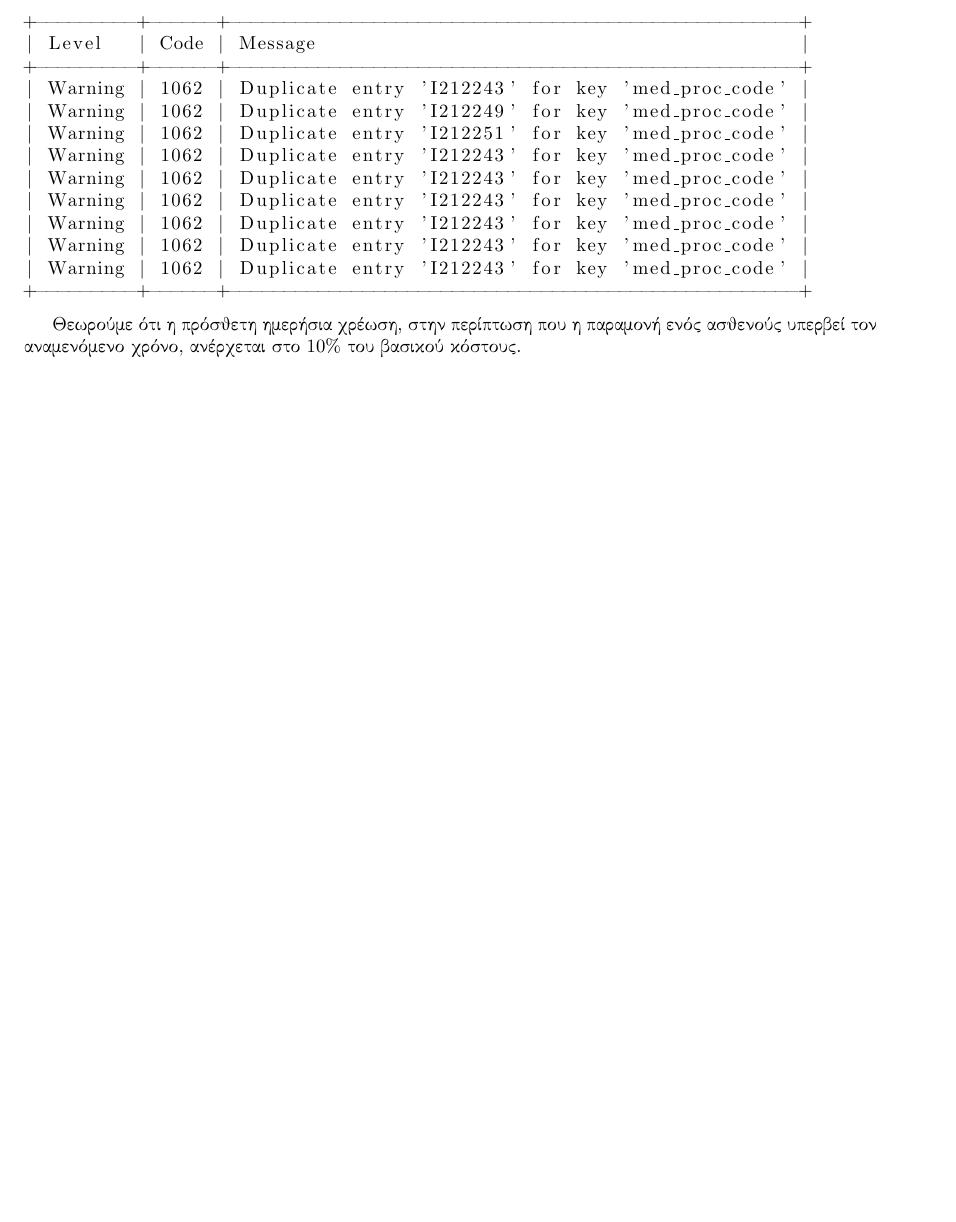
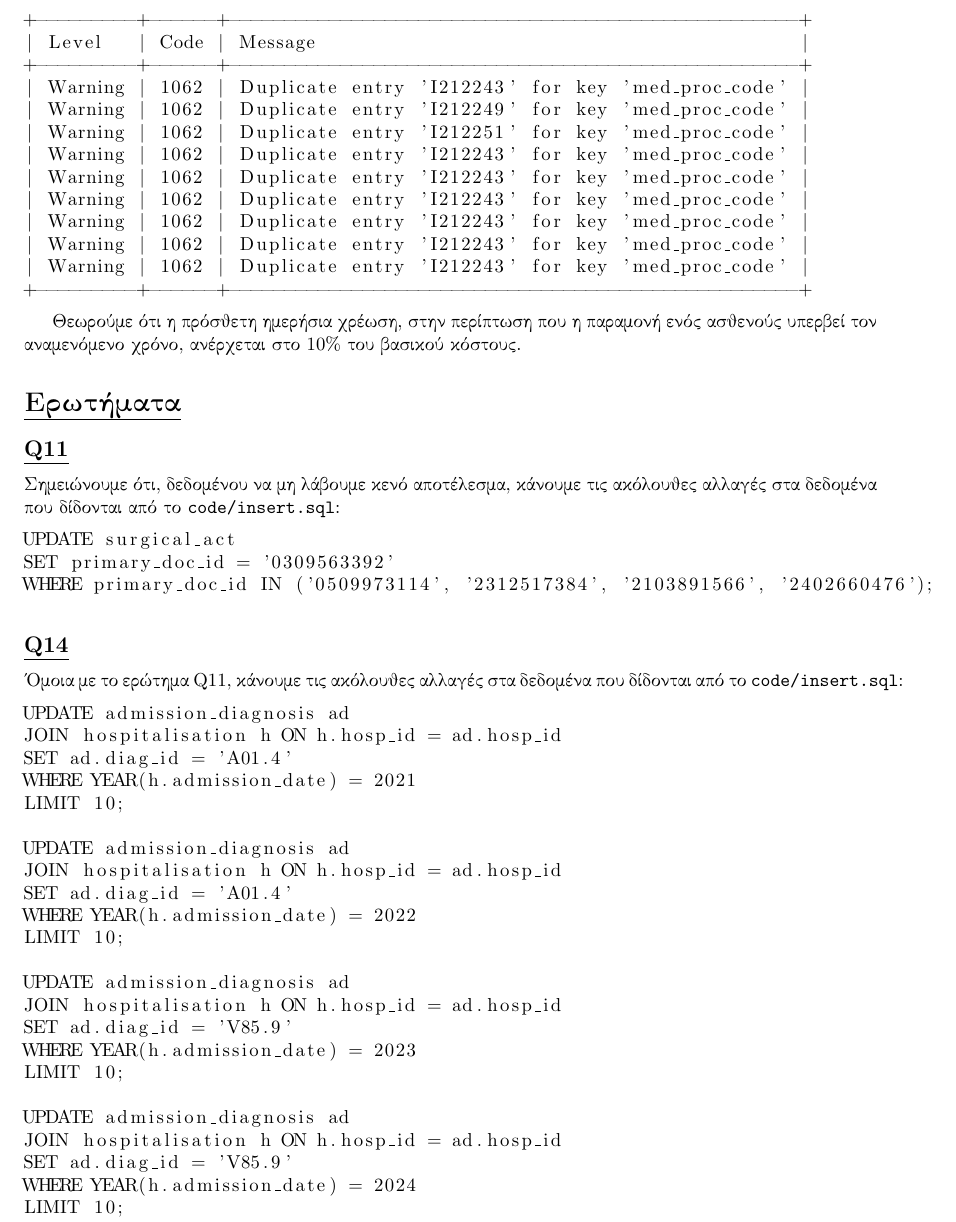
Before and after one commit to LinguaSacraMunda/ntua_database_lab, a LaTeX document (docs/main.tex): part of page 4 of 4, cut so that both start at the same text, the shorter picture padded with empty space. Compiled offline with pdfLaTeX.

Commit message:
q14; data changes so q11, q14 return non-mepty set

```diff
--- a/docs/main.tex
+++ b/docs/main.tex
@@ -250,8 +250,49 @@
 \end{lstlisting}
 \langgrc
 
+Θεωρούμε ότι η πρόσθετη ημερήσια χρέωση, στην περίπτωση που η παραμονή ενός ασθενούς υπερβεί τον αναμενόμενο χρόνο, ανέρχεται στο 10\% του βασικού κόστους.
 
-Θεωρούμε ότι η πρόσθετη ημερήσια χρέωση, στην περίπτωση που η παραμονή ενός ασθενούς υπερβεί τον αναμενόμενο χρόνο, ανέρχεται στο 10\% του βασικού κόστους.
+\section*{\ul{Ερωτήματα}}
+\subsection*{\eng{\ul{Q11}}}
+Σημειώνουμε ότι, δεδομένου να μη λάβουμε κενό αποτέλεσμα, κάνουμε τις ακόλουθες αλλαγές στα δεδομένα που δίδονται από το \eng{\texttt{code/insert.sql}}:
+
+\langeng
+\begin{lstlisting}
+UPDATE surgical_act
+SET primary_doc_id = '0309563392'
+WHERE primary_doc_id IN ('0509973114', '2312517384', '2103891566', '2402660476');
+\end{lstlisting}
+\langgrc
+
+\subsection*{\eng{\ul{Q14}}}
+Όμοια με το ερώτημα \eng{Q11}, κάνουμε τις ακόλουθες αλλαγές στα δεδομένα που δίδονται από το \eng{\texttt{code/insert.sql}}:
+
+\langeng
+\begin{lstlisting}
+UPDATE admission_diagnosis ad
+JOIN hospitalisation h ON h.hosp_id = ad.hosp_id
+SET ad.diag_id = 'A01.4'
+WHERE YEAR(h.admission_date) = 2021
+LIMIT 10;
+
+UPDATE admission_diagnosis ad
+JOIN hospitalisation h ON h.hosp_id = ad.hosp_id
+SET ad.diag_id = 'A01.4'
+WHERE YEAR(h.admission_date) = 2022
+LIMIT 10;
+
+UPDATE admission_diagnosis ad
+JOIN hospitalisation h ON h.hosp_id = ad.hosp_id
+SET ad.diag_id = 'V85.9'
+WHERE YEAR(h.admission_date) = 2023
+LIMIT 10;
+
+UPDATE admission_diagnosis ad
+JOIN hospitalisation h ON h.hosp_id = ad.hosp_id
+SET ad.diag_id = 'V85.9'
+WHERE YEAR(h.admission_date) = 2024
+LIMIT 10;
+\end{lstlisting}
 
 \langeng
 \nocite{*}
```
Also changed, not shown: docs/main.pdf, 1 other file.
